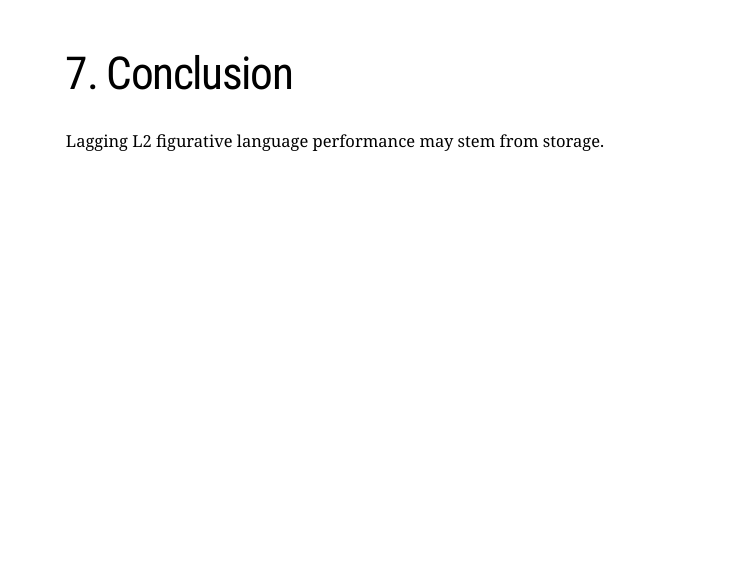
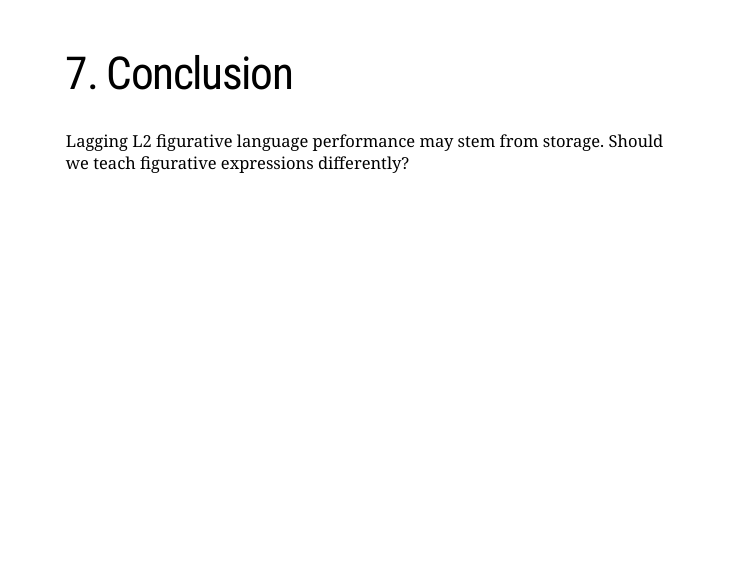
Before and after one commit to laurafdeza/QP_defense, an R Markdown document (index.Rmd): page 20 of 21. The pictures show the slides in the output file index.html that the author committed with the source; the slides are laid out offline by our stand-in for remark.js, each with all of its steps uncovered, in fonts that may differ from those the slides ask for, and without slide numbers, shadows or browser add-ons; a font, style sheet, LaTeX package, included part or bibliography that could not be used is replaced or left out.

Commit message:
line break

```diff
--- a/index.Rmd
+++ b/index.Rmd
@@ -302,6 +302,7 @@ L2 speakers do not anticipate > individual word storage
 # 7. Conclusion
 
 Lagging L2 figurative language performance may stem from storage.
+Should we teach figurative expressions differently?
 
 
 ---
```
Also changed, not shown: index.html.
